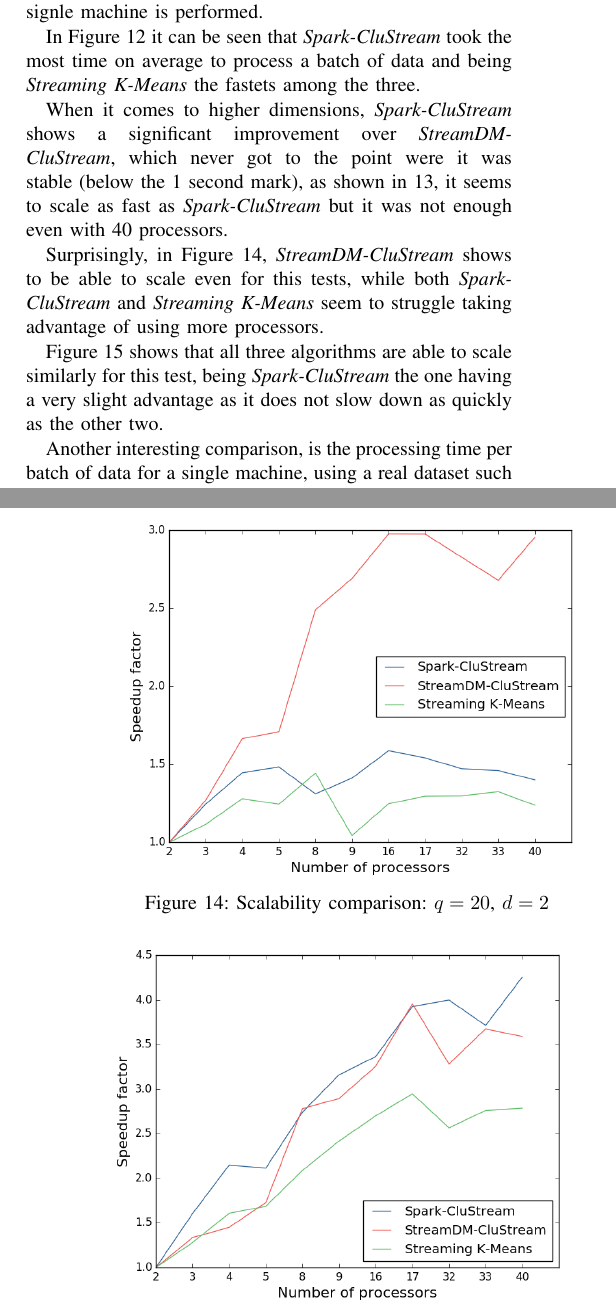
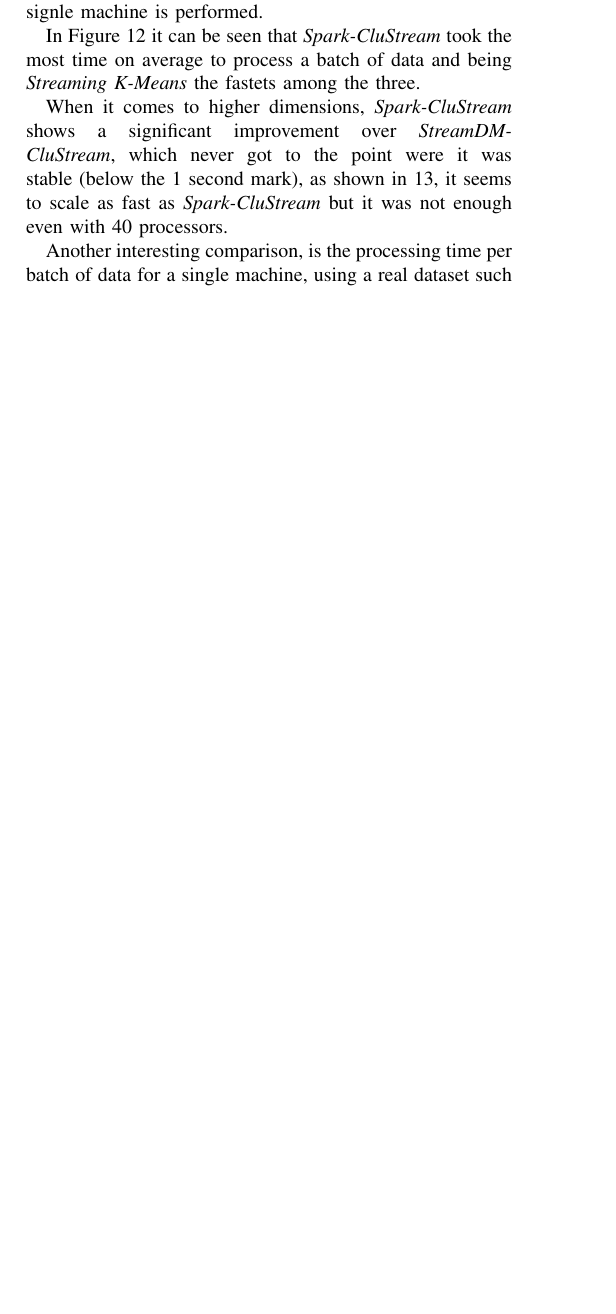
Before and after one commit to obackhoff/paper-spark-clustream, a LaTeX paper (working version/main.tex, which reads working version/expScalability.tex): two parts of the columns of pages 9 and 11 of 12 before the commit and part of one column of page 9 of 11 after it, the two joined at a grey line, cut so that both start at the same text, the shorter picture padded with empty space. Compiled offline with pdfLaTeX.

Commit message:
another reduction

```diff
--- a/working version/expScalability.tex
+++ b/working version/expScalability.tex
@@ -81,26 +81,6 @@ In Figure \ref{fig:perfComp2} it can be seen that \textit{Spark-CluStream} took
 When it comes to higher dimensions, \textit{Spark-CluStream} shows a significant improvement over \textit{StreamDM-CluStream}, which never got to the point were it was stable (below the 1 second mark), as shown in \ref{fig:perfComp100}, it seems to scale as fast as \textit{Spark-CluStream} but it was not enough even with 40 processors.
 
 
-\begin{figure}[h!]
- \centering
- \includegraphics[scale=0.45]{./styles/scalComp2.png}
- \caption{Scalability comparison: $q=20$, $d=2$}
- \label{fig:scalComp2}
-\end{figure}
-
-Surprisingly, in Figure \ref{fig:scalComp2}, \textit{StreamDM-CluStream} shows to be able to scale even for this tests, while both \textit{Spark-CluStream} and \textit{Streaming K-Means} seem to struggle taking advantage of using more processors.
-
-\begin{figure}[h!]
- \centering
- \includegraphics[scale=0.45]{./styles/scalComp100.png}
- \caption{Processing time comparison: $q=20$, $d=100$}
- \label{fig:scalComp100}
-\end{figure}
-
-Figure \ref{fig:scalComp100} shows that all three algorithms are able to scale similarly for this test, being \textit{Spark-CluStream} the one having a very slight advantage as it does not slow down as quickly as the other two.
-
-
-
 Another interesting comparison, is the processing time per batch of data for a single machine, using a real dataset such as the \textit{Network Intrusion}. Here, communication is less of an issue as all the partitions lie in the same share memory space, and still there are 4 virtual cores in disposition for the algorithms to run.
 
 The test was performed using a stream speed of 2000 points per batch and with a horizon $H=1$, to match one of the validation tests.
```
Also changed, not shown: working version/main.pdf, 3 other files.
